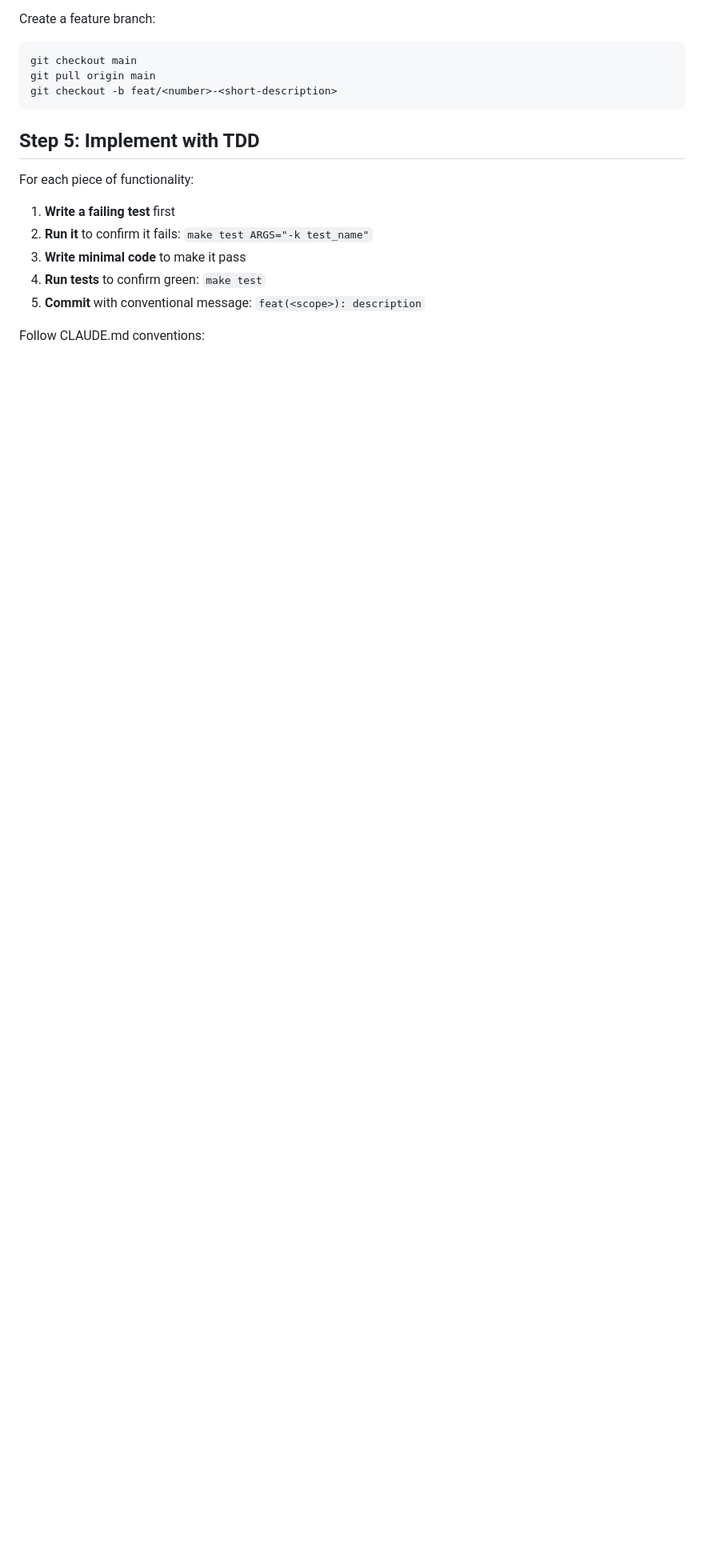
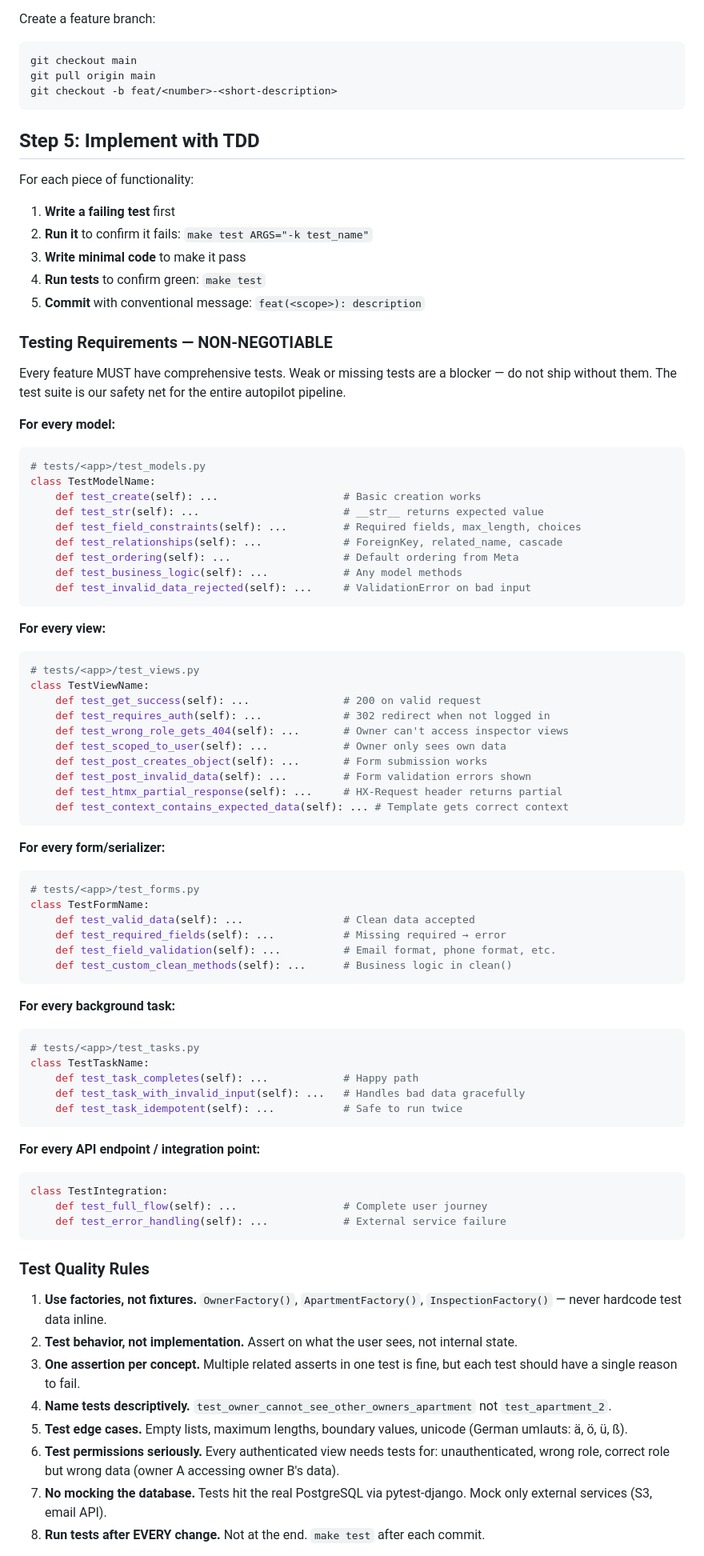
Before and after one commit to robert197/baky, a Markdown page: .ralph/PROMPT.md, the part around one of its changes. Shown at 80% size. Rendered like a GitHub page; blank space fills up the shorter version.

Commit message:
feat: enforce comprehensive testing requirements in Ralph autopilot
Step 5 now specifies exact test templates per feature type:
- Models: create, str, constraints, relationships, business logic, invalid data
- Views: success, auth, role check, data scoping, form handling, HTMX partials
- Forms: valid data, required fields, custom validation
- Tasks: happy path, bad input, idempotency

Minimum test counts enforced:
- New model: 5+ tests
- New view: 5+ tests
- Full feature: 15+ combined

Test quality rules: factories over fixtures, behavior over implementation,
descriptive names, edge cases (German umlauts), permission tests for every
endpoint, no DB mocking.

Step 6 adds test completeness check before proceeding to review.

````diff
--- a/.ralph/PROMPT.md
+++ b/.ralph/PROMPT.md
@@ -147,4 +147,72 @@ For each piece of functionality:
 4. **Run tests** to confirm green: `make test`
 5. **Commit** with conventional message: `feat(<scope>): description`
 
-Follow CLAUDE.md conventions:
+### Testing Requirements — NON-NEGOTIABLE
+
+Every feature MUST have comprehensive tests. Weak or missing tests are a blocker — do not
+ship without them. The test suite is our safety net for the entire autopilot pipeline.
+
+**For every model:**
+```python
+# tests/<app>/test_models.py
+class TestModelName:
+    def test_create(self): ...                    # Basic creation works
+    def test_str(self): ...                       # __str__ returns expected value
+    def test_field_constraints(self): ...         # Required fields, max_length, choices
+    def test_relationships(self): ...             # ForeignKey, related_name, cascade
+    def test_ordering(self): ...                  # Default ordering from Meta
+    def test_business_logic(self): ...            # Any model methods
+    def test_invalid_data_rejected(self): ...     # ValidationError on bad input
+```
+
+**For every view:**
+```python
+# tests/<app>/test_views.py
+class TestViewName:
+    def test_get_success(self): ...               # 200 on valid request
+    def test_requires_auth(self): ...             # 302 redirect when not logged in
+    def test_wrong_role_gets_404(self): ...       # Owner can't access inspector views
+    def test_scoped_to_user(self): ...            # Owner only sees own data
+    def test_post_creates_object(self): ...       # Form submission works
+    def test_post_invalid_data(self): ...         # Form validation errors shown
+    def test_htmx_partial_response(self): ...     # HX-Request header returns partial
+    def test_context_contains_expected_data(self): ... # Template gets correct context
+```
+
+**For every form/serializer:**
+```python
+# tests/<app>/test_forms.py
+class TestFormName:
+    def test_valid_data(self): ...                # Clean data accepted
+    def test_required_fields(self): ...           # Missing required → error
+    def test_field_validation(self): ...          # Email format, phone format, etc.
+    def test_custom_clean_methods(self): ...      # Business logic in clean()
+```
+
+**For every background task:**
+```python
+# tests/<app>/test_tasks.py
+class TestTaskName:
+    def test_task_completes(self): ...            # Happy path
+    def test_task_with_invalid_input(self): ...   # Handles bad data gracefully
+    def test_task_idempotent(self): ...           # Safe to run twice
+```
+
+**For every API endpoint / integration point:**
+```python
+class TestIntegration:
+    def test_full_flow(self): ...                 # Complete user journey
+    def test_error_handling(self): ...            # External service failure
+```
+
+### Test Quality Rules
+
+1. **Use factories, not fixtures.** `OwnerFactory()`, `ApartmentFactory()`, `InspectionFactory()` — never hardcode test data inline.
+2. **Test behavior, not implementation.** Assert on what the user sees, not internal state.
+3. **One assertion per concept.** Multiple related asserts in one test is fine, but each test should have a single reason to fail.
+4. **Name tests descriptively.** `test_owner_cannot_see_other_owners_apartment` not `test_apartment_2`.
+5. **Test edge cases.** Empty lists, maximum lengths, boundary values, unicode (German umlauts: ä, ö, ü, ß).
+6. **Test permissions seriously.** Every authenticated view needs tests for: unauthenticated, wrong role, correct role but wrong data (owner A accessing owner B's data).
+7. **No mocking the database.** Tests hit the real PostgreSQL via pytest-django. Mock only external services (S3, email API).
+8. **Run tests after EVERY change.** Not at the end. `make test` after each commit.
+
````
Also changed, not shown: other parts of .ralph/PROMPT.md (+34 -2 lines).
